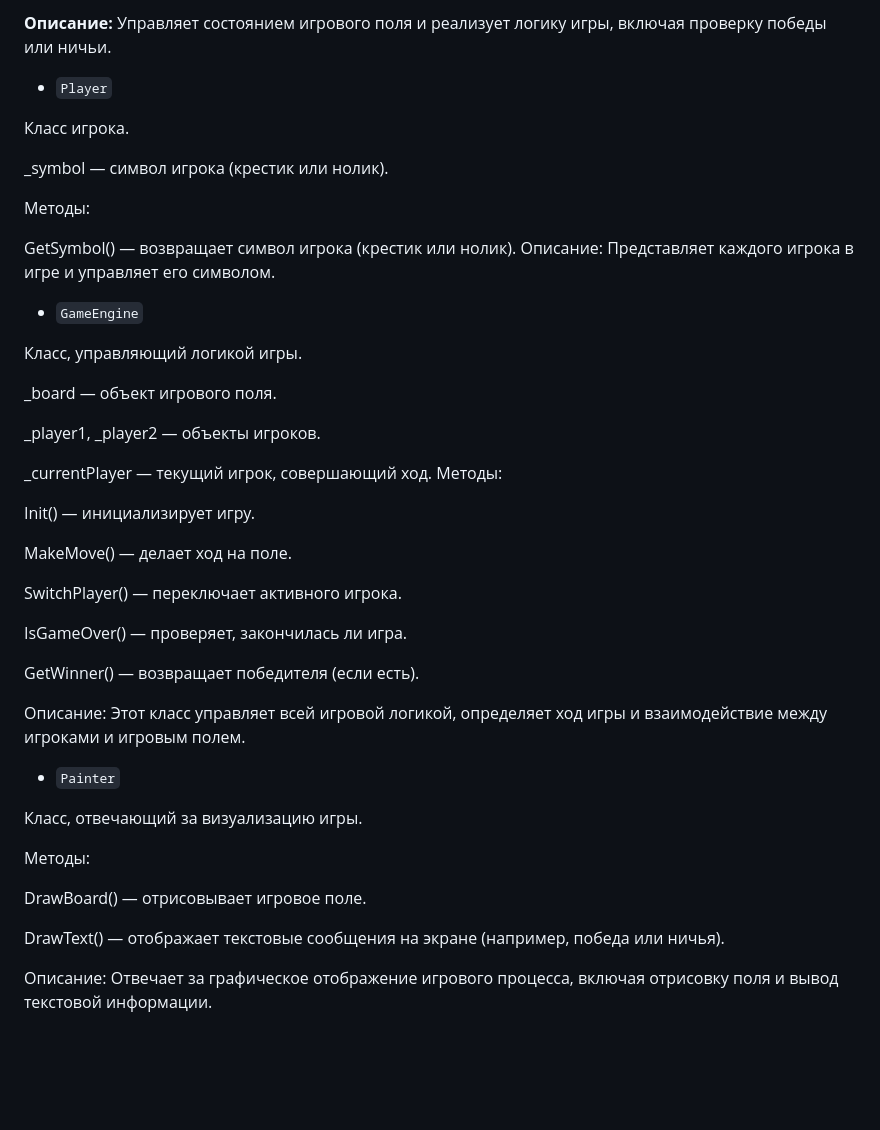
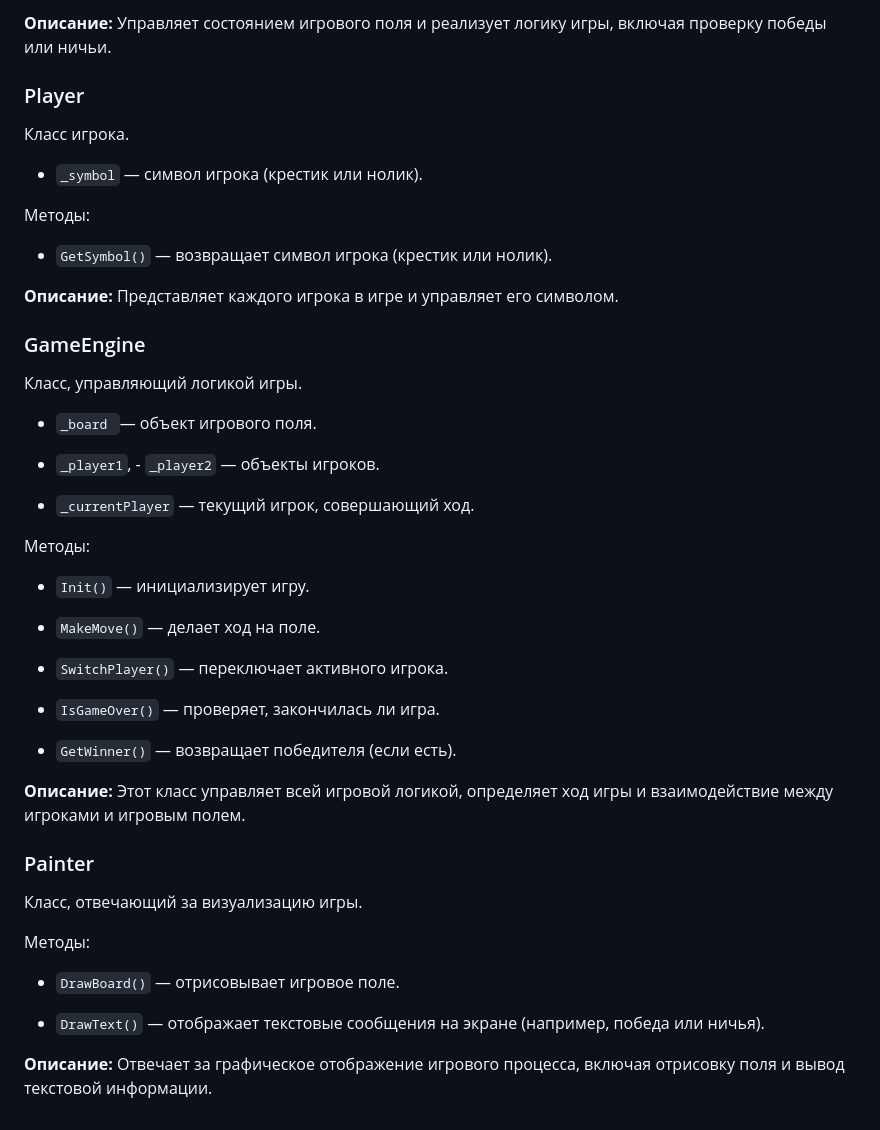
Before and after one commit to misha4325/Tic-Tac-Toe, a Markdown page: readme.md, the part around the change. Drawn GitHub-style; blank space fills up the shorter version.

Commit message:
2 repository

```diff
--- a/readme.md
+++ b/readme.md
@@ -53,48 +53,50 @@ __Описание:__ Используется для хранения теку
 
 __Описание:__ Управляет состоянием игрового поля и реализует логику игры, включая проверку победы или ничьи.
 
-- `Player`
+### Player
 
 Класс игрока.
 
-_symbol — символ игрока (крестик или нолик).
+- `_symbol` — символ игрока (крестик или нолик).
 
 Методы:
 
-GetSymbol() — возвращает символ игрока (крестик или нолик).
-Описание: Представляет каждого игрока в игре и управляет его символом.
+- `GetSymbol()` — возвращает символ игрока (крестик или нолик).
 
-- `GameEngine`
+__Описание:__ Представляет каждого игрока в игре и управляет его символом.
+
+### GameEngine
 
 Класс, управляющий логикой игры.
 
-_board — объект игрового поля.
+- `_board `— объект игрового поля.
 
-_player1, _player2 — объекты игроков.
+- `_player1`, - `_player2` — объекты игроков.
 
-_currentPlayer — текущий игрок, совершающий ход.
+- `_currentPlayer` — текущий игрок, совершающий ход.
+
 Методы:
 
-Init() — инициализирует игру.
+- `Init()` — инициализирует игру.
 
-MakeMove() — делает ход на поле.
+- `MakeMove()` — делает ход на поле.
 
-SwitchPlayer() — переключает активного игрока.
+- `SwitchPlayer()` — переключает активного игрока.
 
-IsGameOver() — проверяет, закончилась ли игра.
+- `IsGameOver()` — проверяет, закончилась ли игра.
 
-GetWinner() — возвращает победителя (если есть).
+- `GetWinner()` — возвращает победителя (если есть).
 
-Описание: Этот класс управляет всей игровой логикой, определяет ход игры и взаимодействие между игроками и игровым полем.
+__Описание:__ Этот класс управляет всей игровой логикой, определяет ход игры и взаимодействие между игроками и игровым полем.
 
-- `Painter`
+### Painter
 
 Класс, отвечающий за визуализацию игры.
 
 Методы:
 
-DrawBoard() — отрисовывает игровое поле.
+- `DrawBoard()` — отрисовывает игровое поле.
 
-DrawText() — отображает текстовые сообщения на экране (например, победа или ничья).
+- `DrawText()` — отображает текстовые сообщения на экране (например, победа или ничья).
 
-Описание: Отвечает за графическое отображение игрового процесса, включая отрисовку поля и вывод текстовой информации.
+__Описание:__ Отвечает за графическое отображение игрового процесса, включая отрисовку поля и вывод текстовой информации.
```
